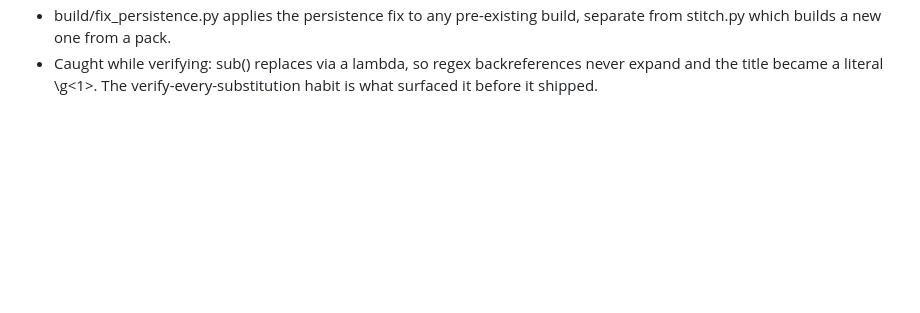
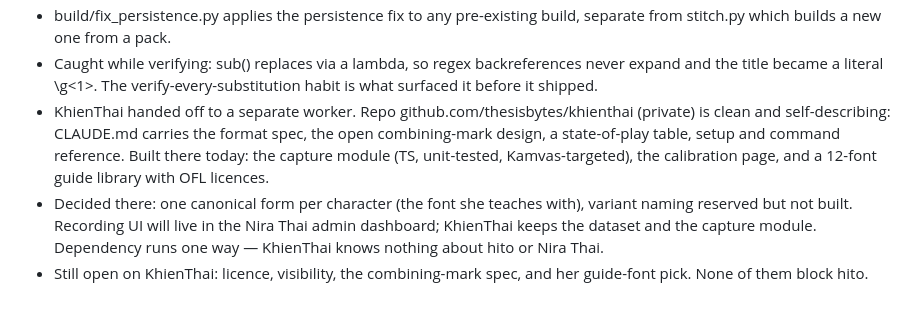
Before and after one commit to thesisbytes/hito, a Markdown page: NOTES.md, the part around the change. Rendered like a GitHub page; blank space fills up the shorter version.

Commit message:
Note the KhienThai handoff
Co-Authored-By: Claude Opus 5 (1M context) <noreply@anthropic.com>

```diff
--- a/NOTES.md
+++ b/NOTES.md
@@ -51,3 +51,6 @@ Running log. Append at the bottom, don't rewrite history.
 - Deleted dist/thai-v0.9.3.html. It silently destroys recordings while reporting success, and keeping a superseded data-eating build publicly linkable is a hazard, not an archive. Git history retains it.
 - build/fix_persistence.py applies the persistence fix to any pre-existing build, separate from stitch.py which builds a new one from a pack.
 - Caught while verifying: sub() replaces via a lambda, so regex backreferences never expand and the title became a literal \g<1>. The verify-every-substitution habit is what surfaced it before it shipped.
+- KhienThai handed off to a separate worker. Repo github.com/thesisbytes/khienthai (private) is clean and self-describing: CLAUDE.md carries the format spec, the open combining-mark design, a state-of-play table, setup and command reference. Built there today: the capture module (TS, unit-tested, Kamvas-targeted), the calibration page, and a 12-font guide library with OFL licences.
+- Decided there: one canonical form per character (the font she teaches with), variant naming reserved but not built. Recording UI will live in the Nira Thai admin dashboard; KhienThai keeps the dataset and the capture module. Dependency runs one way — KhienThai knows nothing about hito or Nira Thai.
+- Still open on KhienThai: licence, visibility, the combining-mark spec, and her guide-font pick. None of them block hito.
```
